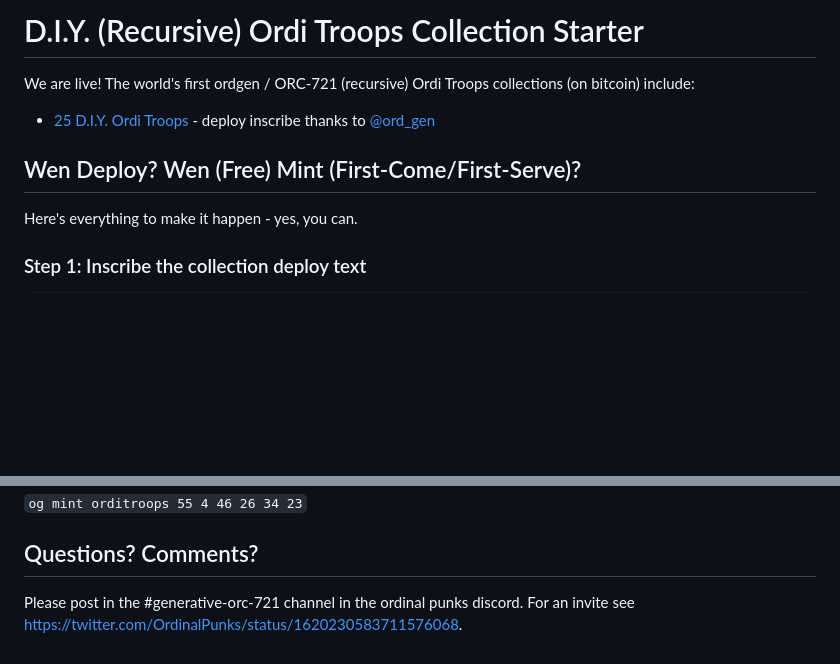
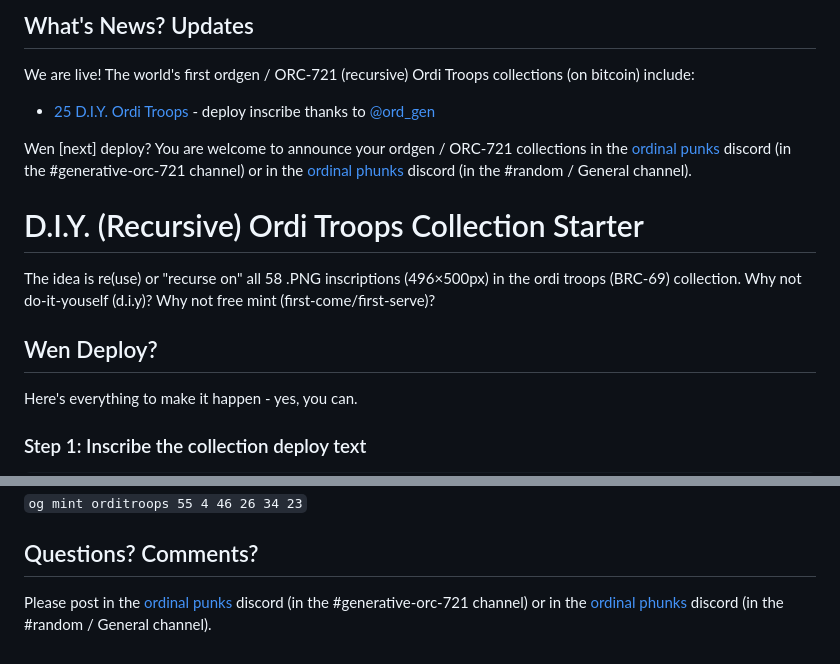
Before and after one commit to orc721/orditroops.starter, a Markdown page: README.md, 2 parts joined by grey strips. Rendered like a GitHub page; blank space fills up the shorter version.

```diff
--- a/README.md
+++ b/README.md
@@ -1,19 +1,24 @@
-
-# D.I.Y. (Recursive) Ordi Troops Collection Starter
-
+## What's News? Updates
 
 We are live! The world's first ordgen / ORC-721 (recursive) Ordi Troops collections (on bitcoin) include:
-
 
 - [25 D.I.Y. Ordi Troops](diyorditroops)  - deploy inscribe thanks to [@ord_gen](https://twitter.com/ord_gen)
 
 
+Wen [next] deploy?   You are welcome to announce your ordgen / ORC-721 collections
+in the [ordinal punks](https://ordinalpunks.com) discord (in the #generative-orc-721 channel)
+or in the [ordinal phunks](https://twitter.com/OrdinalPhunksV0) discord (in the #random / General channel).
 
 
 
+# D.I.Y. (Recursive) Ordi Troops Collection Starter
 
-##  Wen Deploy? Wen (Free) Mint (First-Come/First-Serve)?
+The idea is re(use) or "recurse on" all 58 .PNG inscriptions (496×500px) in
+the ordi troops (BRC-69) collection. Why not do-it-youself (d.i.y)?
+Why not free mint (first-come/first-serve)?
 
+
+##  Wen Deploy?
 
 Here's everything to make it happen - yes, you can.
 
@@ -123,7 +128,5 @@ To find your g(enerative) numbers in range 0-57 (58) for the mint text - try the
 
 ## Questions? Comments?
 
-Please post in the #generative-orc-721 channel
-in the ordinal punks discord.
-For an invite
-see <https://twitter.com/OrdinalPunks/status/1620230583711576068>.
+Please post in the [ordinal punks](https://ordinalpunks.com) discord (in the #generative-orc-721 channel)
+or in the [ordinal phunks](https://twitter.com/OrdinalPhunksV0) discord (in the #random / General channel).
```
